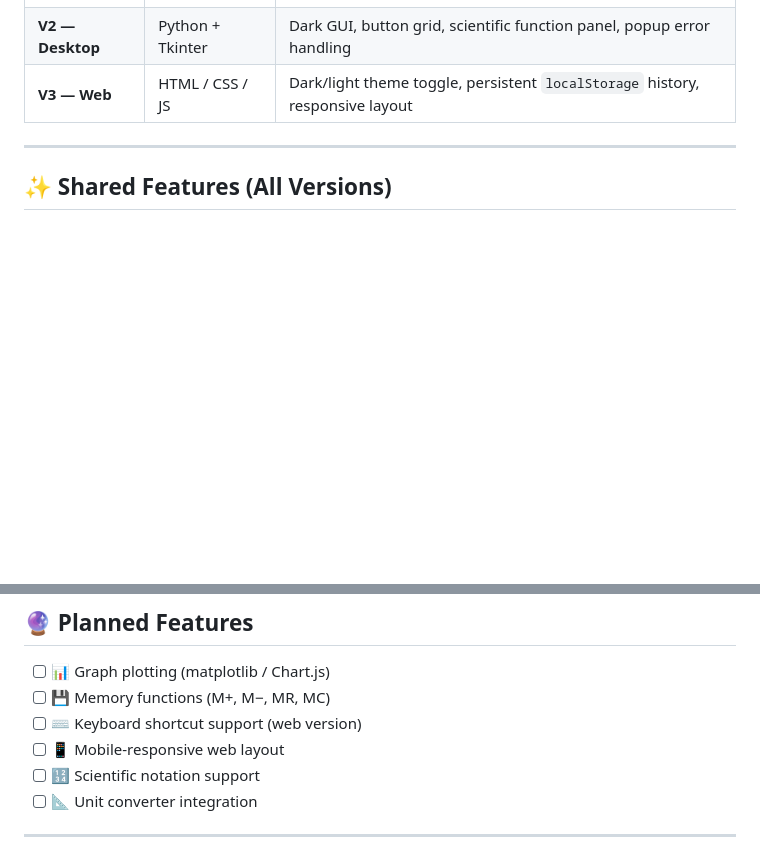
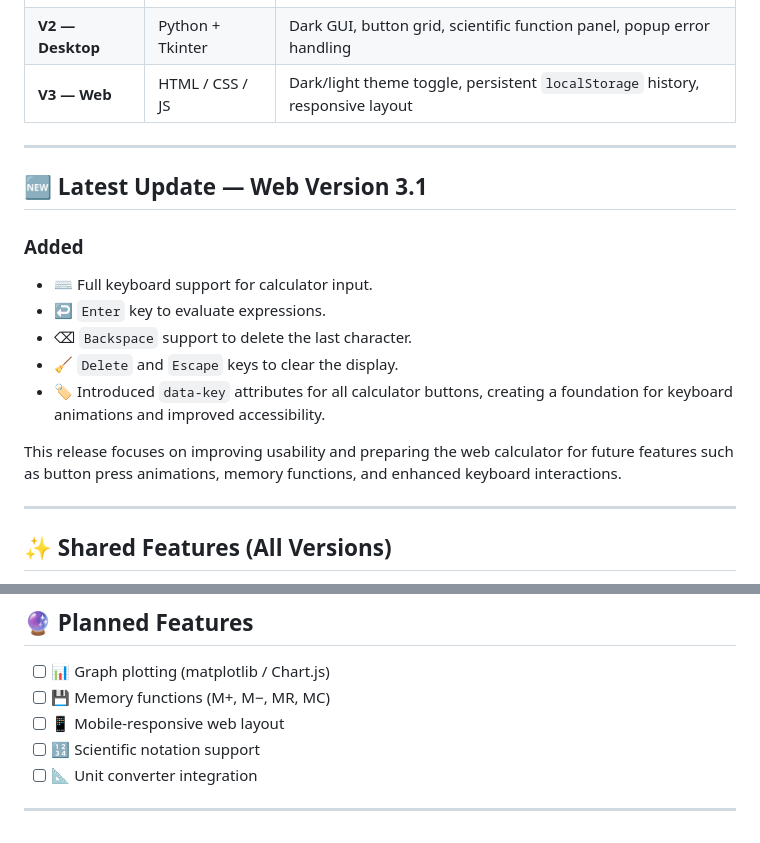
Before and after one commit to caffineblud/Advanced-calculator, a Markdown page: README.md, 2 parts joined by grey strips. Drawn GitHub-style; blank space fills up the shorter version.

Commit message:
revised readme till web version 3.1

```diff
--- a/README.md
+++ b/README.md
@@ -36,6 +36,19 @@
 | **V3 — Web** | HTML / CSS / JS | Dark/light theme toggle, persistent `localStorage` history, responsive layout |
 
 ---
+## 🆕 Latest Update — Web Version 3.1
+
+### Added
+- ⌨️ Full keyboard support for calculator input.
+- ↩️ `Enter` key to evaluate expressions.
+- ⌫ `Backspace` support to delete the last character.
+- 🧹 `Delete` and `Escape` keys to clear the display.
+- 🏷️ Introduced `data-key` attributes for all calculator buttons, creating a foundation for keyboard animations and improved accessibility.
+
+This release focuses on improving usability and preparing the web calculator for future features such as button press animations, memory functions, and enhanced keyboard interactions.
+
+---
+
 
 ## ✨ Shared Features (All Versions)
 
@@ -138,7 +151,6 @@ return Function("sin", "cos", "tan", "sqrt", "log",
 
 - [ ] 📊 Graph plotting (matplotlib / Chart.js)
 - [ ] 💾 Memory functions (M+, M−, MR, MC)
-- [ ] ⌨️ Keyboard shortcut support (web version)
 - [ ] 📱 Mobile-responsive web layout
 - [ ] 🔢 Scientific notation support
 - [ ] 📐 Unit converter integration
```
